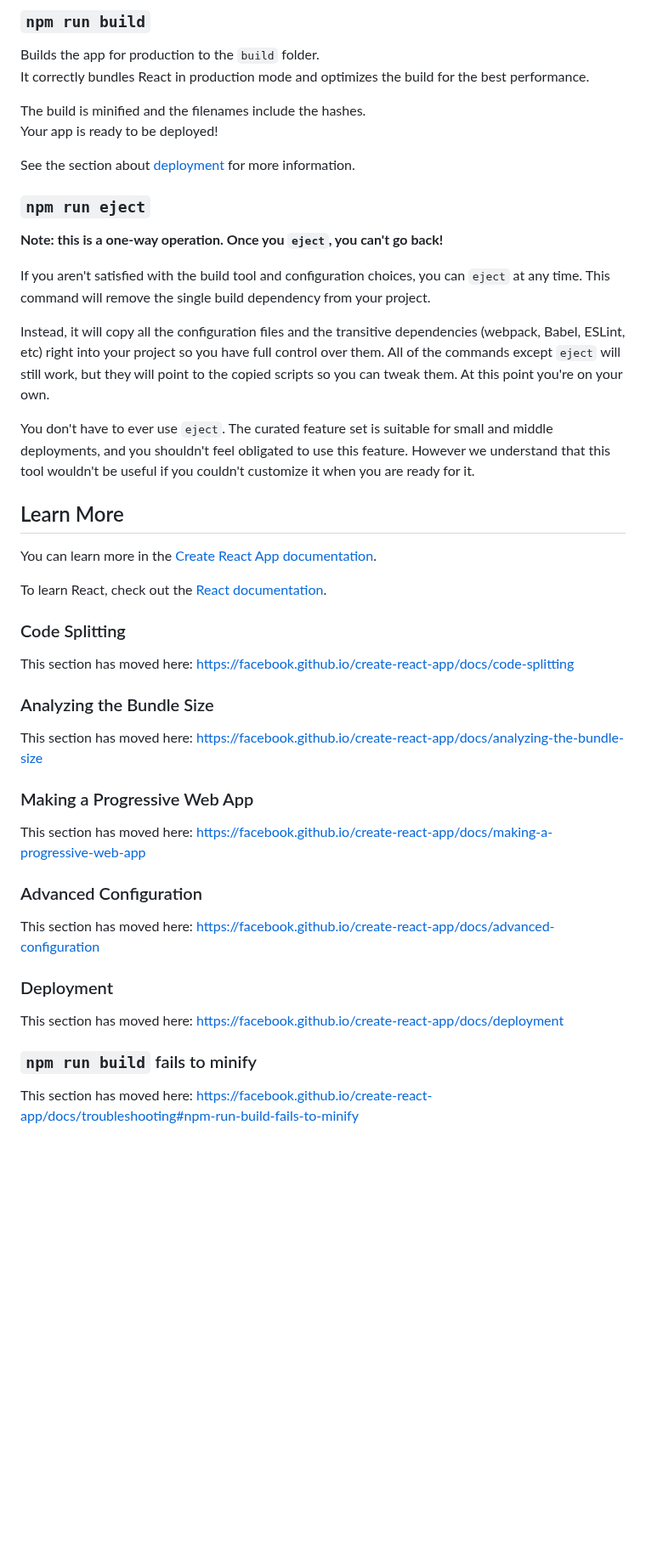
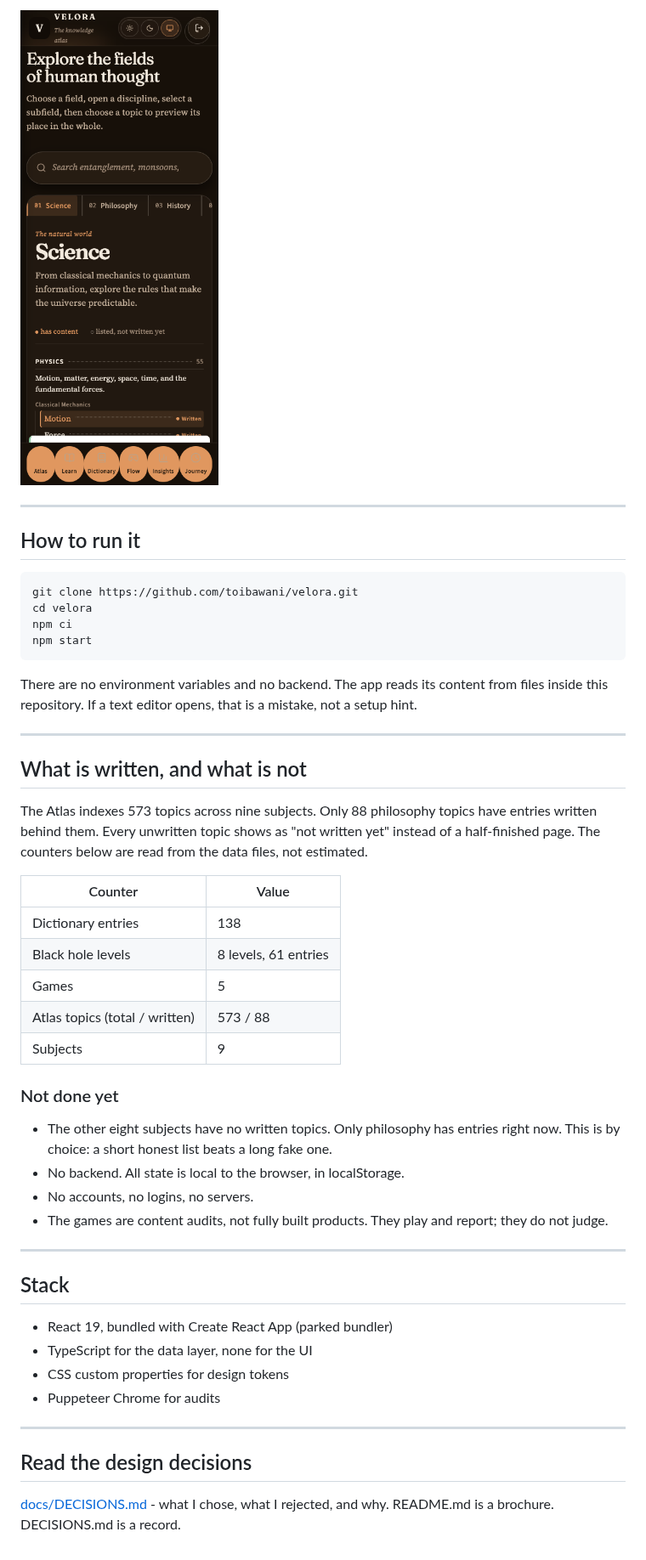
Before and after one commit to toibawani/Velora, a Markdown page: README.md, the part around one of its changes. Shown at 85% size. Rendered like a GitHub page; pictures changed too: docs/images/375-atlas-index.png (added); blank space fills up the shorter version.

````diff
--- a/README.md
+++ b/README.md
@@ -21,50 +24,59 @@ See the section about [running tests](https://facebook.github.io/create-react-ap
 
-### `npm run build`
+![Atlas at 375px](docs/images/375-atlas-index.png)
 
-Builds the app for production to the `build` folder.\
-It correctly bundles React in production mode and optimizes the build for the best performance.
+---
 
-The build is minified and the filenames include the hashes.\
-Your app is ready to be deployed!
+## How to run it
 
-See the section about [deployment](https://facebook.github.io/create-react-app/docs/deployment) for more information.
+```bash
+git clone https://github.com/toibawani/velora.git
+cd velora
+npm ci
+npm start
+```
 
-### `npm run eject`
+There are no environment variables and no backend. The app reads its content
+from files inside this repository. If a text editor opens, that is a mistake,
+not a setup hint.
 
-**Note: this is a one-way operation. Once you `eject`, you can't go back!**
+---
 
-If you aren't satisfied with the build tool and configuration choices, you can `eject` at any time. This command will remove the single build dependency from your project.
+## What is written, and what is not
 
-Instead, it will copy all the configuration files and the transitive dependencies (webpack, Babel, ESLint, etc) right into your project so you have full control over them. All of the commands except `eject` will still work, but they will point to the copied scripts so you can tweak them. At this point you're on your own.
+The Atlas indexes 573 topics across nine subjects. Only 88 philosophy topics
+have entries written behind them. Every unwritten topic shows as "not written
+yet" instead of a half-finished page. The counters below are read from the
+data files, not estimated.
 
-You don't have to ever use `eject`. The curated feature set is suitable for small and middle deployments, and you shouldn't feel obligated to use this feature. However we understand that this tool wouldn't be useful if you couldn't customize it when you are ready for it.
+| Counter | Value |
+|---|---|
+| Dictionary entries | 138 |
+| Black hole levels | 8 levels, 61 entries |
+| Games | 5 |
+| Atlas topics (total / written) | 573 / 88 |
+| Subjects | 9 |
 
-## Learn More
+### Not done yet
 
-You can learn more in the [Create React App documentation](https://facebook.github.io/create-react-app/docs/getting-started).
+- The other eight subjects have no written topics. Only philosophy has entries
+  right now. This is by choice: a short honest list beats a long fake one.
+- No backend. All state is local to the browser, in localStorage.
+- No accounts, no logins, no servers.
+- The games are content audits, not fully built products. They play and report;
+  they do not judge.
 
-To learn React, check out the [React documentation](https://reactjs.org/).
+---
 
-### Code Splitting
+## Stack
 
-This section has moved here: [https://facebook.github.io/create-react-app/docs/code-splitting](https://facebook.github.io/create-react-app/docs/code-splitting)
+- React 19, bundled with Create React App (parked bundler)
+- TypeScript for the data layer, none for the UI
+- CSS custom properties for design tokens
+- Puppeteer Chrome for audits
 
-### Analyzing the Bundle Size
+---
 
-This section has moved here: [https://facebook.github.io/create-react-app/docs/analyzing-the-bundle-size](https://facebook.github.io/create-react-app/docs/analyzing-the-bundle-size)
+## Read the design decisions
 
-### Making a Progressive Web App
-
-This section has moved here: [https://facebook.github.io/create-react-app/docs/making-a-progressive-web-app](https://facebook.github.io/create-react-app/docs/making-a-progressive-web-app)
-
-### Advanced Configuration
-
-This section has moved here: [https://facebook.github.io/create-react-app/docs/advanced-configuration](https://facebook.github.io/create-react-app/docs/advanced-configuration)
-
-### Deployment
-
-This section has moved here: [https://facebook.github.io/create-react-app/docs/deployment](https://facebook.github.io/create-react-app/docs/deployment)
-
-### `npm run build` fails to minify
-
-This section has moved here: [https://facebook.github.io/create-react-app/docs/troubleshooting#npm-run-build-fails-to-minify](https://facebook.github.io/create-react-app/docs/troubleshooting#npm-run-build-fails-to-minify)
+[docs/DECISIONS.md](docs/DECISIONS.md) - what I chose, what I rejected, and why.
+README.md is a brochure. DECISIONS.md is a record.
````
Also changed, not shown: other parts of README.md (+15 -12 lines), docs/images/1440-atlas-index.png (added), docs/images/1440-games.png (added), docs/images/1440-lesson.png (added).
